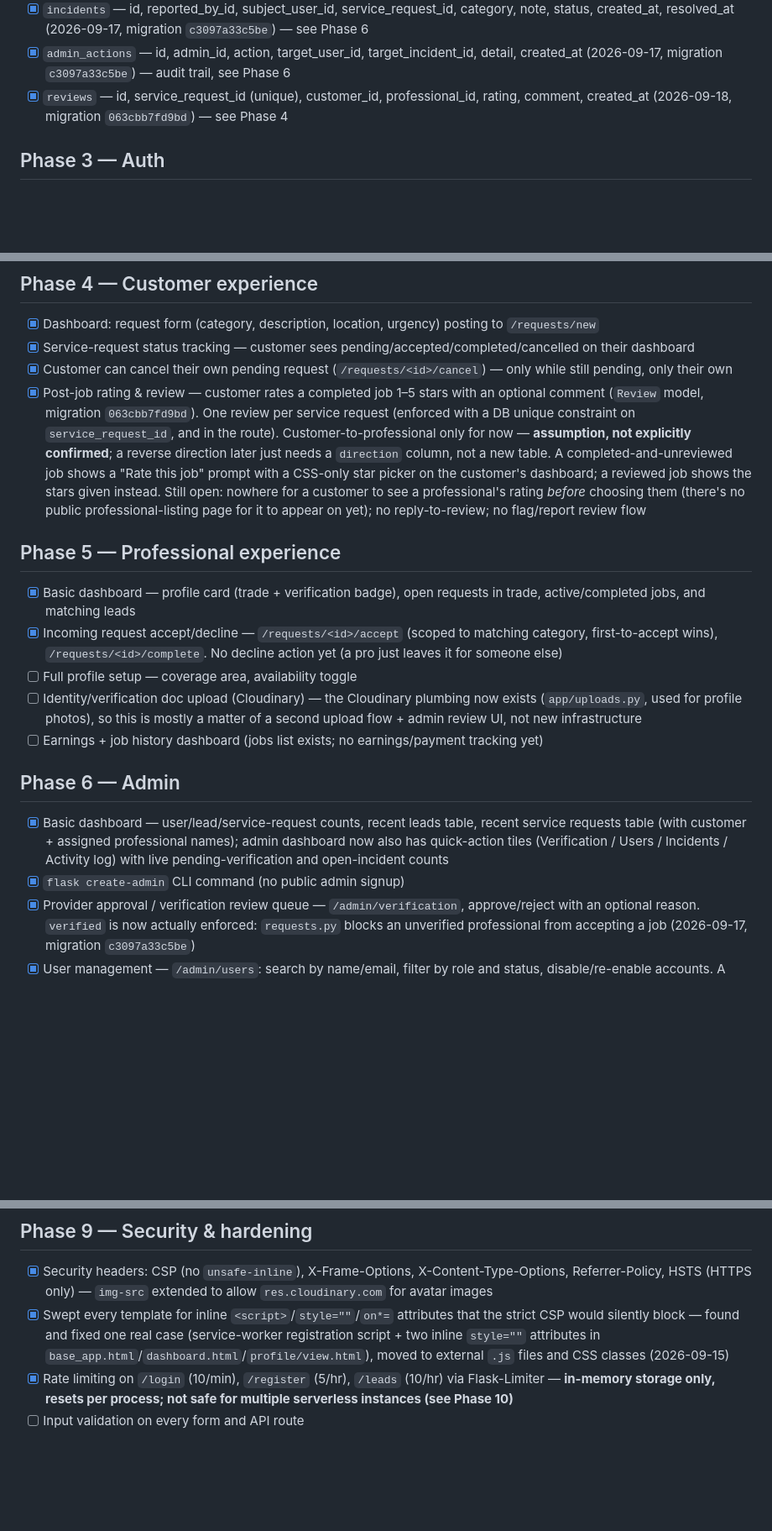
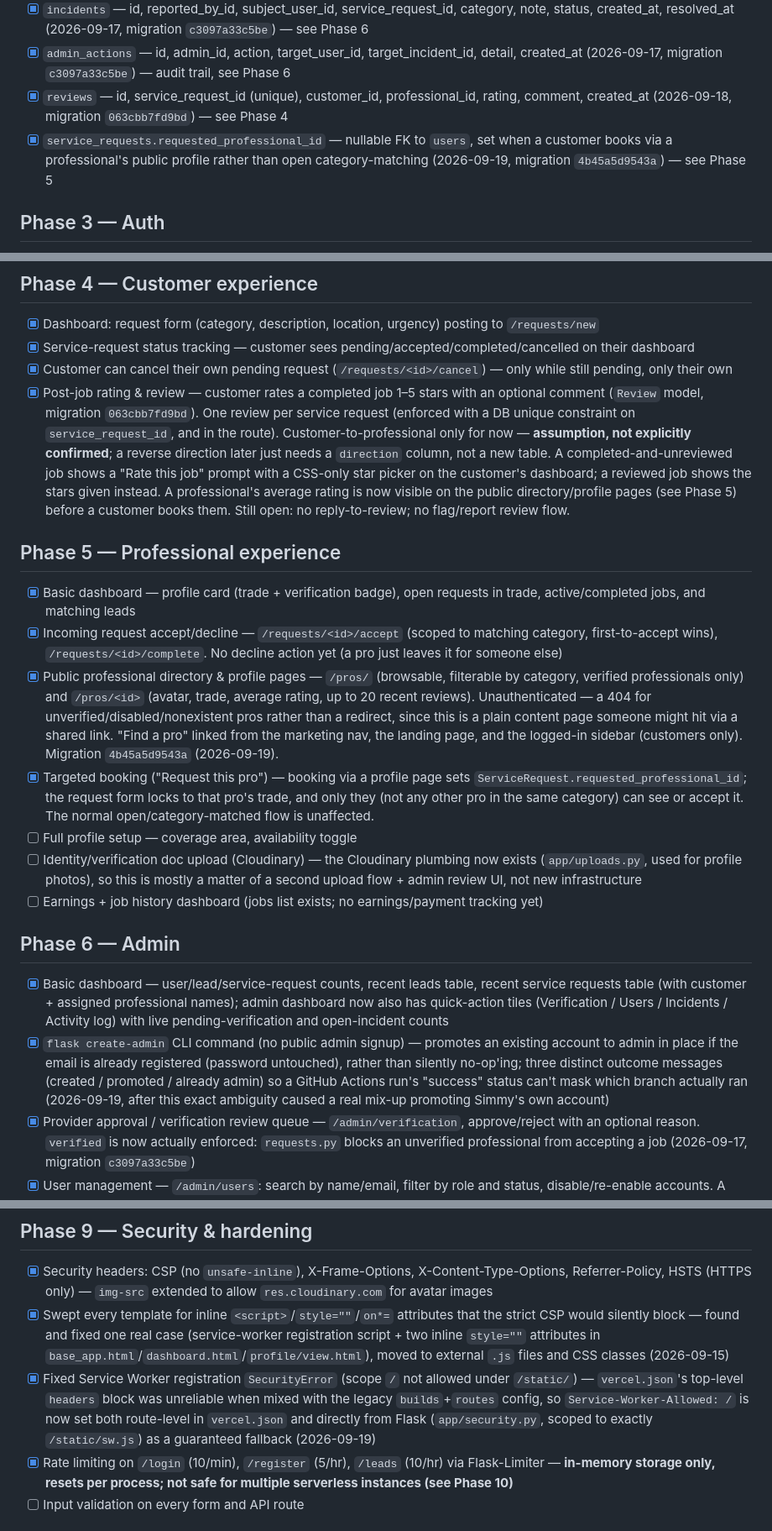
Before and after one commit to Simmyt3r/Quick-Fix, a Markdown page: TODO.md, 3 parts joined by grey strips. Shown at 84% size. GitHub-like rendering; blank space fills up the shorter version.

```diff
--- a/TODO.md
+++ b/TODO.md
@@ -22,6 +22,7 @@ Tracking build-out of the marketplace described in `README.md`. Check items off
 - [x] `incidents` — id, reported_by_id, subject_user_id, service_request_id, category, note, status, created_at, resolved_at (2026-09-17, migration `c3097a33c5be`) — see Phase 6
 - [x] `admin_actions` — id, admin_id, action, target_user_id, target_incident_id, detail, created_at (2026-09-17, migration `c3097a33c5be`) — audit trail, see Phase 6
 - [x] `reviews` — id, service_request_id (unique), customer_id, professional_id, rating, comment, created_at (2026-09-18, migration `063cbb7fd9bd`) — see Phase 4
+- [x] `service_requests.requested_professional_id` — nullable FK to `users`, set when a customer books via a professional's public profile rather than open category-matching (2026-09-19, migration `4b45a5d9543a`) — see Phase 5
 
 ## Phase 3 — Auth
 - [x] Email/password signup + login with hashed passwords (Werkzeug)
@@ -35,18 +36,20 @@ Tracking build-out of the marketplace described in `README.md`. Check items off
 - [x] Dashboard: request form (category, description, location, urgency) posting to `/requests/new`
 - [x] Service-request status tracking — customer sees pending/accepted/completed/cancelled on their dashboard
 - [x] Customer can cancel their own pending request (`/requests/<id>/cancel`) — only while still pending, only their own
-- [x] Post-job rating & review — customer rates a completed job 1–5 stars with an optional comment (`Review` model, migration `063cbb7fd9bd`). One review per service request (enforced with a DB unique constraint on `service_request_id`, and in the route). Customer-to-professional only for now — **assumption, not explicitly confirmed**; a reverse direction later just needs a `direction` column, not a new table. A completed-and-unreviewed job shows a "Rate this job" prompt with a CSS-only star picker on the customer's dashboard; a reviewed job shows the stars given instead. Still open: nowhere for a customer to see a professional's rating *before* choosing them (there's no public professional-listing page for it to appear on yet); no reply-to-review; no flag/report review flow
+- [x] Post-job rating & review — customer rates a completed job 1–5 stars with an optional comment (`Review` model, migration `063cbb7fd9bd`). One review per service request (enforced with a DB unique constraint on `service_request_id`, and in the route). Customer-to-professional only for now — **assumption, not explicitly confirmed**; a reverse direction later just needs a `direction` column, not a new table. A completed-and-unreviewed job shows a "Rate this job" prompt with a CSS-only star picker on the customer's dashboard; a reviewed job shows the stars given instead. A professional's average rating is now visible on the public directory/profile pages (see Phase 5) before a customer books them. Still open: no reply-to-review; no flag/report review flow.
 
 ## Phase 5 — Professional experience
 - [x] Basic dashboard — profile card (trade + verification badge), open requests in trade, active/completed jobs, and matching leads
 - [x] Incoming request accept/decline — `/requests/<id>/accept` (scoped to matching category, first-to-accept wins), `/requests/<id>/complete`. No decline action yet (a pro just leaves it for someone else)
+- [x] Public professional directory & profile pages — `/pros/` (browsable, filterable by category, verified professionals only) and `/pros/<id>` (avatar, trade, average rating, up to 20 recent reviews). Unauthenticated — a 404 for unverified/disabled/nonexistent pros rather than a redirect, since this is a plain content page someone might hit via a shared link. "Find a pro" linked from the marketing nav, the landing page, and the logged-in sidebar (customers only). Migration `4b45a5d9543a` (2026-09-19).
+- [x] Targeted booking ("Request this pro") — booking via a profile page sets `ServiceRequest.requested_professional_id`; the request form locks to that pro's trade, and only they (not any other pro in the same category) can see or accept it. The normal open/category-matched flow is unaffected.
 - [ ] Full profile setup — coverage area, availability toggle
 - [ ] Identity/verification doc upload (Cloudinary) — the Cloudinary plumbing now exists (`app/uploads.py`, used for profile photos), so this is mostly a matter of a second upload flow + admin review UI, not new infrastructure
 - [ ] Earnings + job history dashboard (jobs list exists; no earnings/payment tracking yet)
 
 ## Phase 6 — Admin
 - [x] Basic dashboard — user/lead/service-request counts, recent leads table, recent service requests table (with customer + assigned professional names); admin dashboard now also has quick-action tiles (Verification / Users / Incidents / Activity log) with live pending-verification and open-incident counts
-- [x] `flask create-admin` CLI command (no public admin signup)
+- [x] `flask create-admin` CLI command (no public admin signup) — promotes an existing account to admin in place if the email is already registered (password untouched), rather than silently no-op'ing; three distinct outcome messages (created / promoted / already admin) so a GitHub Actions run's "success" status can't mask which branch actually ran (2026-09-19, after this exact ambiguity caused a real mix-up promoting Simmy's own account)
 - [x] Provider approval / verification review queue — `/admin/verification`, approve/reject with an optional reason. `verified` is now actually enforced: `requests.py` blocks an unverified professional from accepting a job (2026-09-17, migration `c3097a33c5be`)
 - [x] User management — `/admin/users`: search by name/email, filter by role and status, disable/re-enable accounts. A disabled user is blocked at both login paths (password and Google) and their *existing* session is killed on the next request (via the `user_loader` hook returning `None`), not just blocked at login. Admins can't disable themselves or other admins from this screen.
 - [x] Incident tracking — `/admin/incidents`, `/admin/incidents/new`: a report (category: no-show / dispute / complaint / other, a note, open/resolved status) attachable to a user and/or a service request. Linkable from the users list ("Log incident" on any row). No public report form yet — admins log these directly, not customers/professionals themselves.
@@ -70,6 +73,7 @@ Tracking build-out of the marketplace described in `README.md`. Check items off
 ## Phase 9 — Security & hardening
 - [x] Security headers: CSP (no `unsafe-inline`), X-Frame-Options, X-Content-Type-Options, Referrer-Policy, HSTS (HTTPS only) — `img-src` extended to allow `res.cloudinary.com` for avatar images
 - [x] Swept every template for inline `<script>`/`style=""`/`on*=` attributes that the strict CSP would silently block — found and fixed one real case (service-worker registration script + two inline `style=""` attributes in `base_app.html`/`dashboard.html`/`profile/view.html`), moved to external `.js` files and CSS classes (2026-09-15)
+- [x] Fixed Service Worker registration `SecurityError` (scope `/` not allowed under `/static/`) — `vercel.json`'s top-level `headers` block was unreliable when mixed with the legacy `builds`+`routes` config, so `Service-Worker-Allowed: /` is now set both route-level in `vercel.json` and directly from Flask (`app/security.py`, scoped to exactly `/static/sw.js`) as a guaranteed fallback (2026-09-19)
 - [x] Rate limiting on `/login` (10/min), `/register` (5/hr), `/leads` (10/hr) via Flask-Limiter — **in-memory storage only, resets per process; not safe for multiple serverless instances (see Phase 10)**
 - [ ] Input validation on every form and API route
 
```
Also changed, not shown: other parts of TODO.md (+1 -0 lines), README.md (+11 -6 lines).
